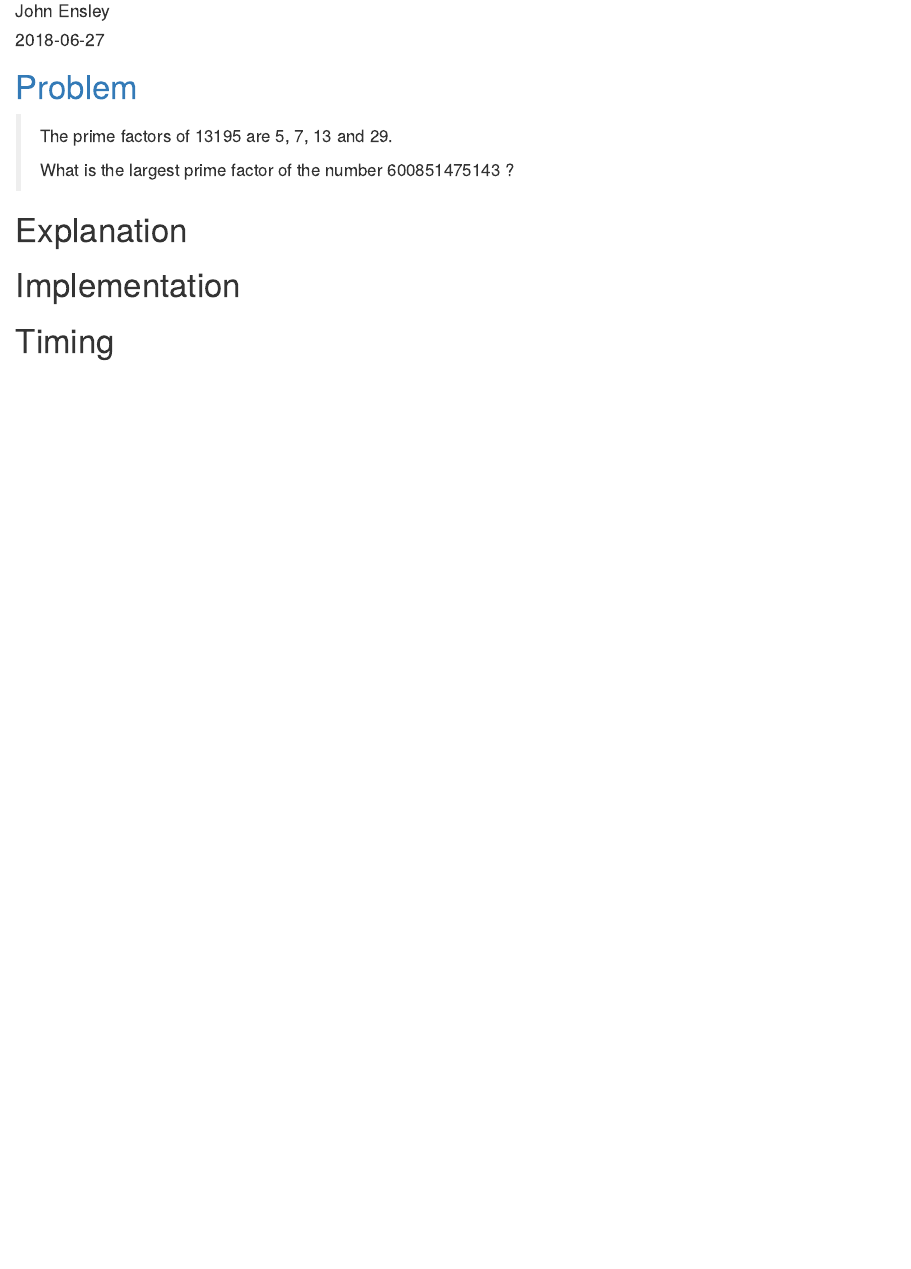
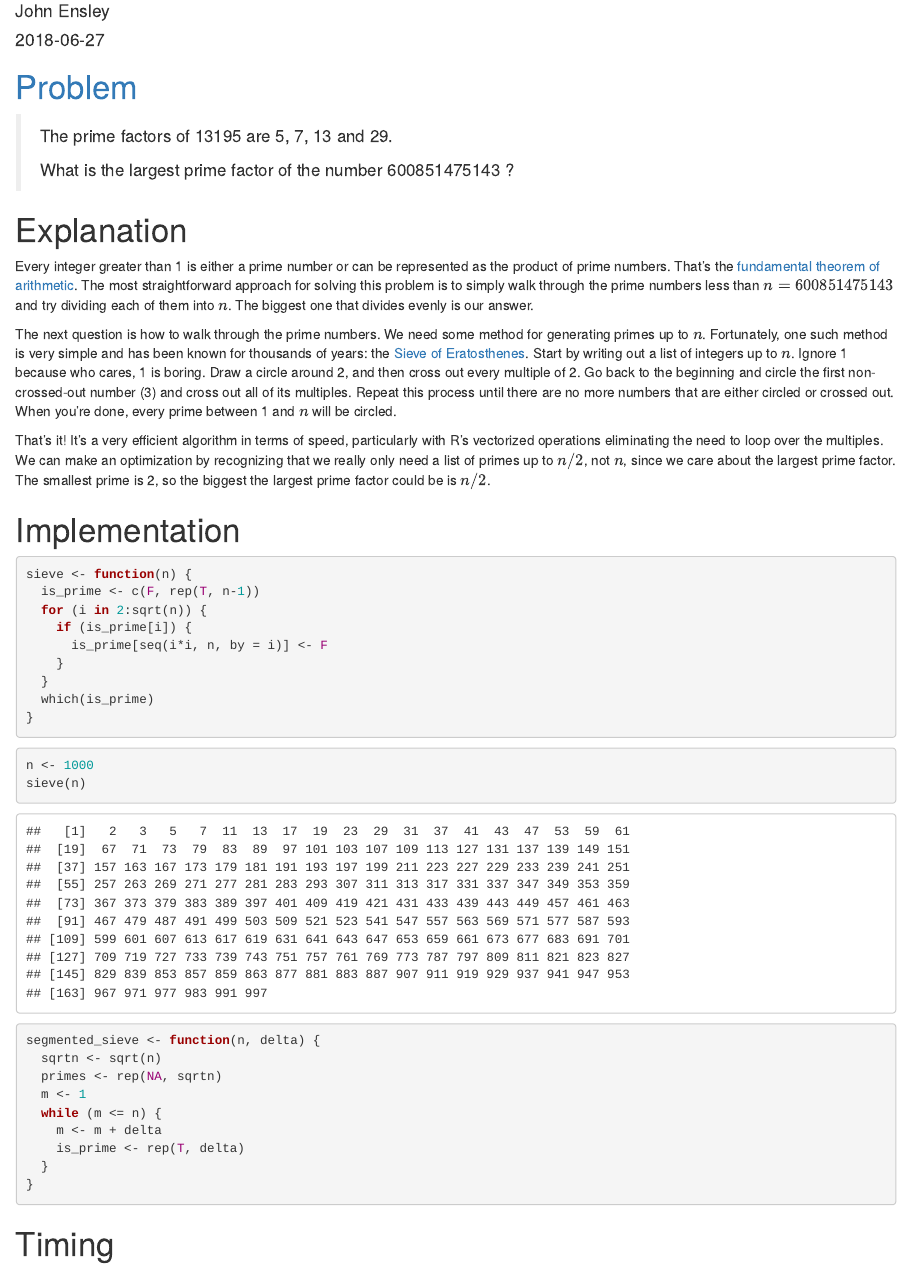
Before and after one commit to ensley/projecteuler, an R Markdown document (content/post/003-largest-prime-factor.Rmd): the page in a window 1100 px wide, from 70 px down. Rendered offline with R 4.5, knitr and Pandoc, with nearby package versions.

Commit message:
pushing current draft

````diff
--- a/content/post/003-largest-prime-factor.Rmd
+++ b/content/post/003-largest-prime-factor.Rmd
@@ -17,10 +17,42 @@ weight: -3
 
 # Explanation
 
+Every integer greater than 1 is either a prime number or can be represented as the product of prime numbers. That's the [fundamental theorem of arithmetic](https://en.wikipedia.org/wiki/Fundamental_theorem_of_arithmetic). The most straightforward approach for solving this problem is to simply walk through the prime numbers less than $n = 600851475143$ and try dividing each of them into $n$. The biggest one that divides evenly is our answer.
 
+The next question is how to walk through the prime numbers. We need some method for generating primes up to $n$. Fortunately, one such method is very simple and has been known for thousands of years: the [Sieve of Eratosthenes](https://en.wikipedia.org/wiki/Sieve_of_Eratosthenes). Start by writing out a list of integers up to $n$. Ignore 1 because who cares, 1 is boring. Draw a circle around 2, and then cross out every multiple of 2. Go back to the beginning and circle the first non-crossed-out number (3) and cross out all of its multiples. Repeat this process until there are no more numbers that are either circled or crossed out. When you're done, every prime between 1 and $n$ will be circled.
+
+That's it! It's a very efficient algorithm in terms of speed, particularly with R's vectorized operations eliminating the need to loop over the multiples. We can make an optimization by recognizing that we really only need a list of primes up to $n/2$, not $n$, since we care about the largest prime factor. The smallest prime is 2, so the biggest the largest prime factor could be is $n/2$.
 
 # Implementation
 
+```{r}
+sieve <- function(n) {
+  is_prime <- c(F, rep(T, n-1))
+  for (i in 2:sqrt(n)) {
+    if (is_prime[i]) {
+      is_prime[seq(i*i, n, by = i)] <- F
+    }
+  }
+  which(is_prime)
+}
+```
+
+```{r}
+n <- 1000
+sieve(n)
+```
+
+```{r}
+segmented_sieve <- function(n, delta) {
+  sqrtn <- sqrt(n)
+  primes <- rep(NA, sqrtn)
+  m <- 1
+  while (m <= n) {
+    m <- m + delta
+    is_prime <- rep(T, delta)
+  }
+}
+```
 
 
 # Timing
````
Also changed, not shown: content/post/003-largest-prime-factor.html.
